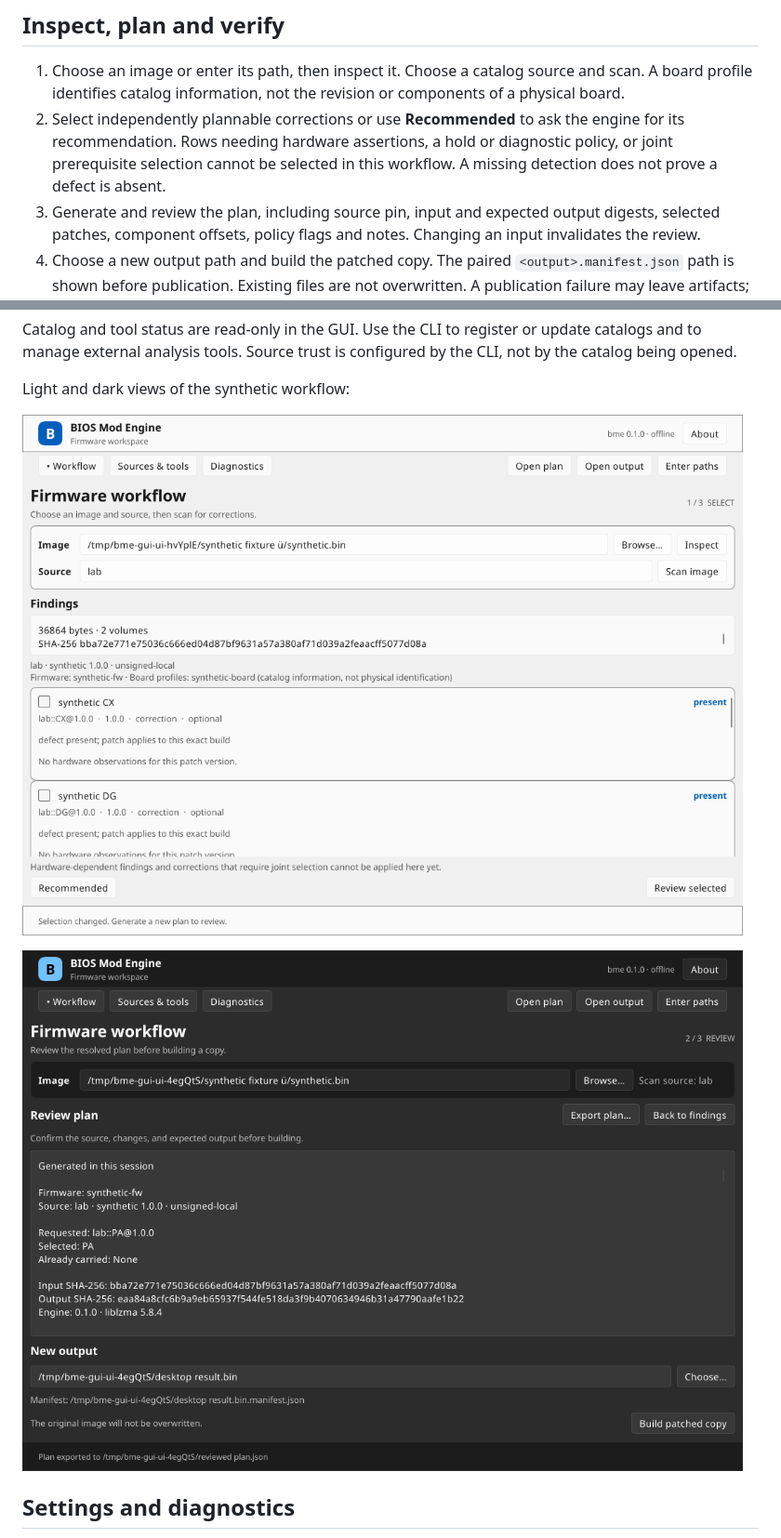
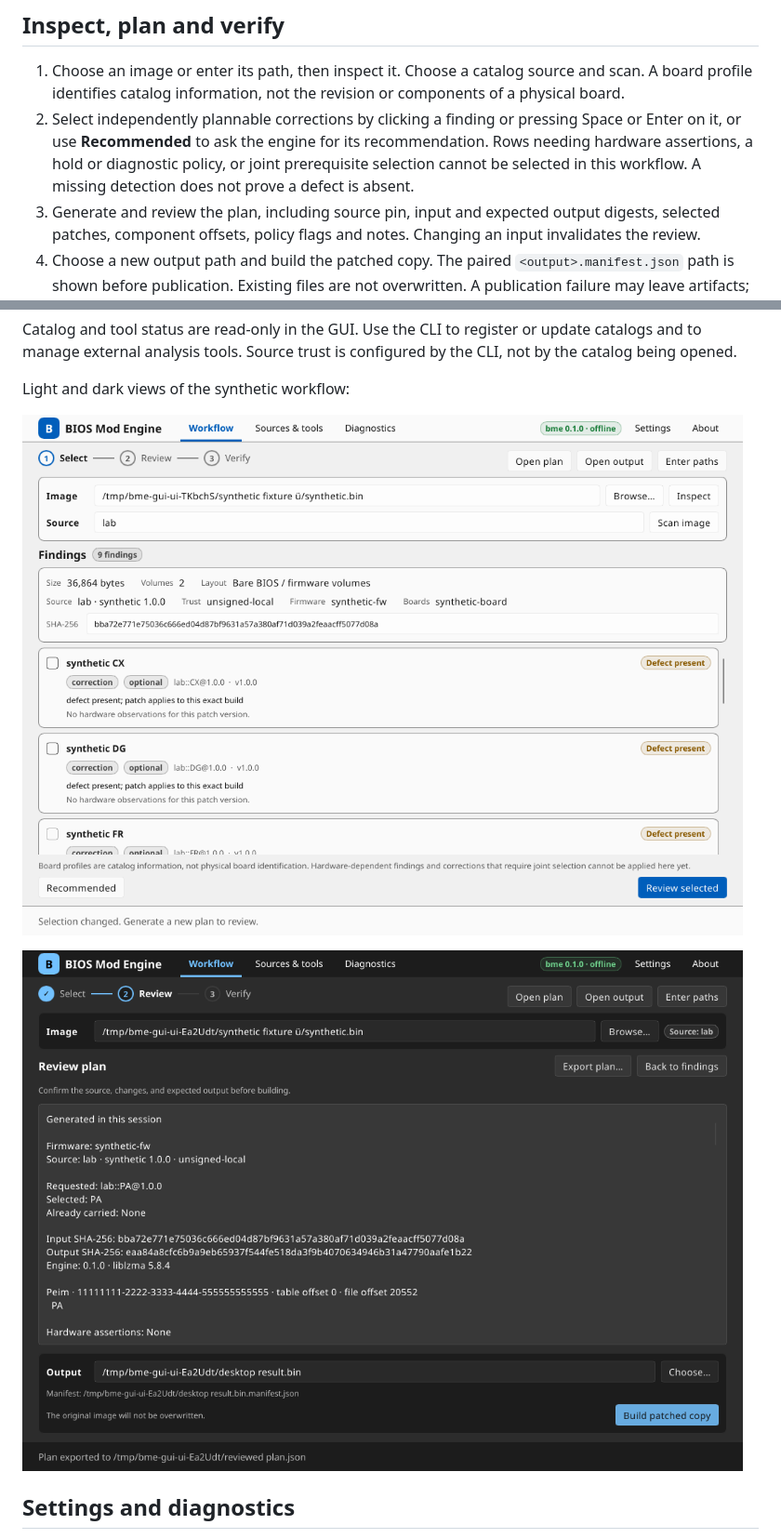
Before and after one commit to juliopolycarpo/biosmod-engine, a Markdown page: docs/guide/gui.md, 2 parts joined by grey strips. Shown at 93% size. Drawn GitHub-style; pictures changed too: docs/images/gui-dark.png, docs/images/gui-light.png.

```diff
--- a/docs/guide/gui.md
+++ b/docs/guide/gui.md
@@ -36,7 +36,7 @@ The project's code is MIT. The desktop distribution uses the Slint Royalty-free
 ## Inspect, plan and verify
 
 1. Choose an image or enter its path, then inspect it. Choose a catalog source and scan. A board profile identifies catalog information, not the revision or components of a physical board.
-2. Select independently plannable corrections or use **Recommended** to ask the engine for its recommendation. Rows needing hardware assertions, a hold or diagnostic policy, or joint prerequisite selection cannot be selected in this workflow. A missing detection does not prove a defect is absent.
+2. Select independently plannable corrections by clicking a finding or pressing Space or Enter on it, or use **Recommended** to ask the engine for its recommendation. Rows needing hardware assertions, a hold or diagnostic policy, or joint prerequisite selection cannot be selected in this workflow. A missing detection does not prove a defect is absent.
 3. Generate and review the plan, including source pin, input and expected output digests, selected patches, component offsets, policy flags and notes. Changing an input invalidates the review.
 4. Choose a new output path and build the patched copy. The paired `<output>.manifest.json` path is shown before publication. Existing files are not overwritten. A publication failure may leave artifacts; inspect the reported paths instead of deleting them automatically.
 5. The GUI independently verifies the output using the input, reviewed plan and manifest. It reports completion only when all required checks succeed. An incomplete verification is not a verified result; address the reported missing prerequisites and retry.
```
Also changed, not shown: other parts of docs/guide/gui.md (+1 -1 lines).
